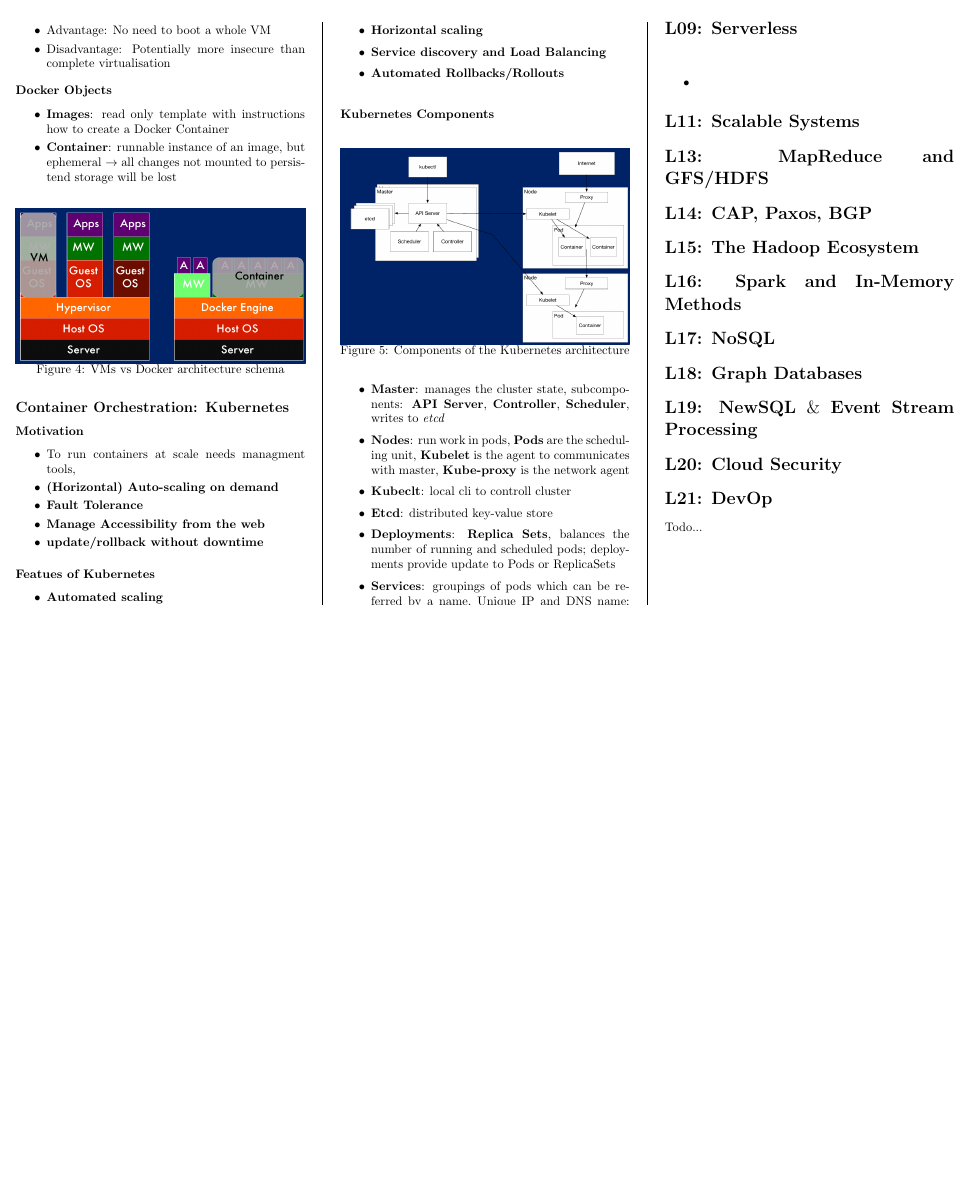
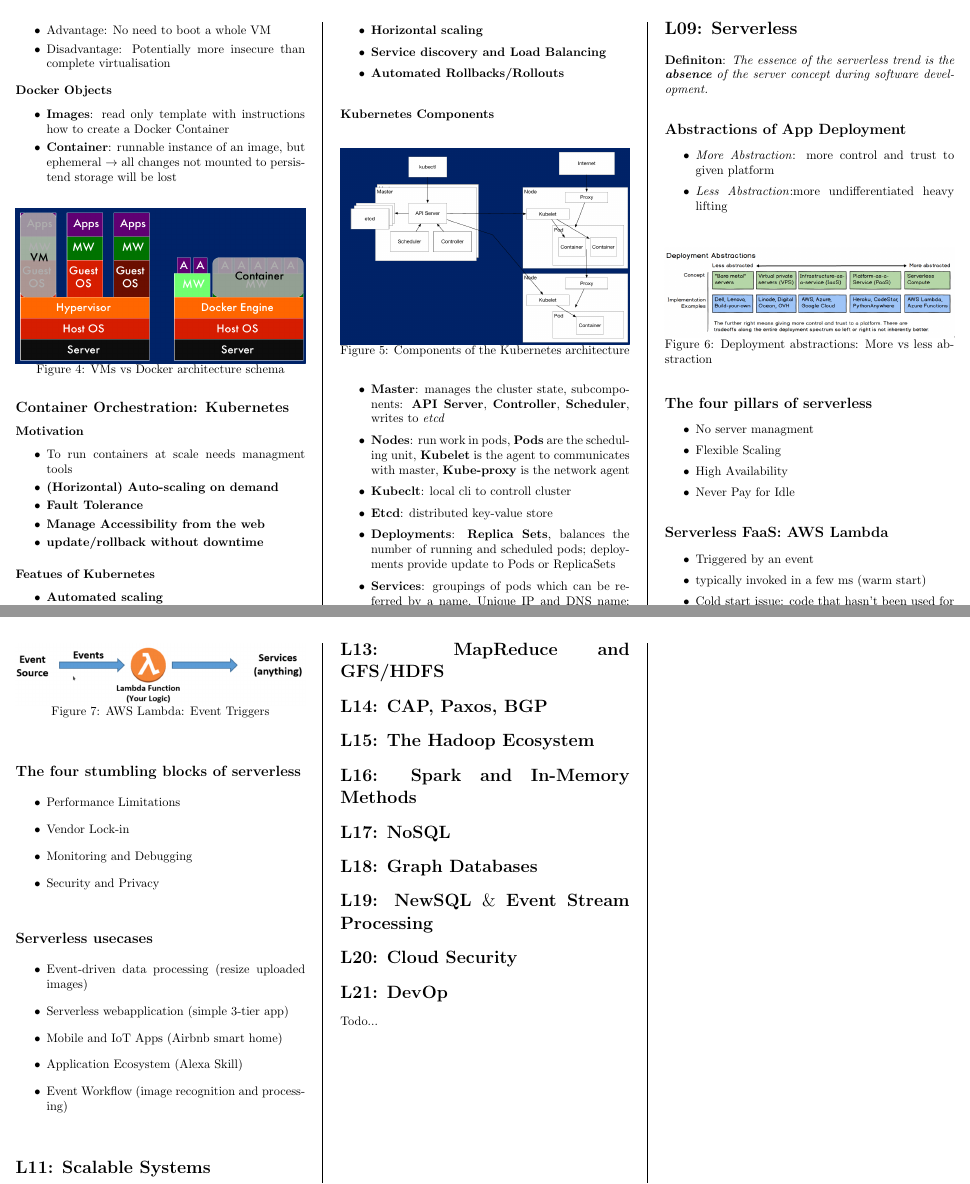
Before and after one commit to bauerflorian13/CloudComputingSummary, a LaTeX document (summary_cloudcomputing.tex): part of page 5 of 5 before the commit and two parts of pages 5 and 6 of 6 after it, the two joined at a grey line, cut so that both start at the same text, the shorter picture padded with empty space. Compiled offline with pdfLaTeX.

Commit message:
Add section about 'Serverless'

```diff
--- a/summary_cloudcomputing.tex
+++ b/summary_cloudcomputing.tex
@@ -323,12 +323,64 @@
 
 \section*{L09: Serverless}
 
+\textbf{Definiton}: \textit{The essence of the serverless trend is the \textbf{absence} of the server concept during software development.}
+
+\subsection*{Abstractions of App Deployment}
+\begin{itemize}
+    \item \textit{More Abstraction}: more control and trust to given platform
+    \item \textit{Less Abstraction}:more undifferentiated heavy lifting
+\end{itemize}
+
+\begin{figure}[H]
+    \includegraphics[width=\linewidth]{deploymentabstractions.png}
+    \caption{Deployment abstractions: More vs less abstraction}
+    \label{fig:deploymentabstractions}
+\end{figure}
+
+\subsection*{The four pillars of serverless}
+\begin{itemize}
+    \item No server managment
+    \item Flexible Scaling
+    \item High Availability
+    \item Never Pay for Idle
+\end{itemize}
+
+\subsection*{Serverless FaaS: AWS Lambda}
+\begin{itemize}
+    \item Triggered by an event
+    \item typically invoked in a few ms (warm start)
+    \item Cold start issue: code that hasn't been used for a while takes longer to start
+\end{itemize}
+
+\begin{figure}[H]
+    \includegraphics[width=\linewidth]{AWSLambdaTrigger.png}
+    \caption{AWS Lambda: Event Triggers}
+    \label{fig:awslambda}
+\end{figure}
+
+\subsection*{The four stumbling blocks of serverless}
+\begin{itemize}
+    \item Performance Limitations
+    \item Vendor Lock-in
+    \item Monitoring and Debugging
+    \item Security and Privacy
+\end{itemize}
+
+\subsection*{Serverless usecases}
+\begin{itemize}
+    \item Event-driven data processing (resize uploaded images)
+    \item Serverless webapplication (simple 3-tier app)
+    \item Mobile  and IoT Apps (Airbnb smart home)
+    \item Application Ecosystem (Alexa Skill)
+    \item Event Workflow (image recognition and processing)
+\end{itemize}
+
+\section*{L11: Scalable Systems}
+
 \subsection*{}
 \begin{itemize}
     \item
 \end{itemize}
-
-\section*{L11: Scalable Systems}
 
 \section*{L13: MapReduce and GFS/HDFS}
 
```
Also changed, not shown: img/AWSLambdaTrigger.png (added), img/ExampleExamQuestions01.png (renamed from img/ExampleExamQuestions.png), img/ExampleExamQuestions03.png (added), img/deploymentabstractions.png (added), summary_cloudcomputing.pdf, summary_cloudcomputing.tex (2 more changed lines).
